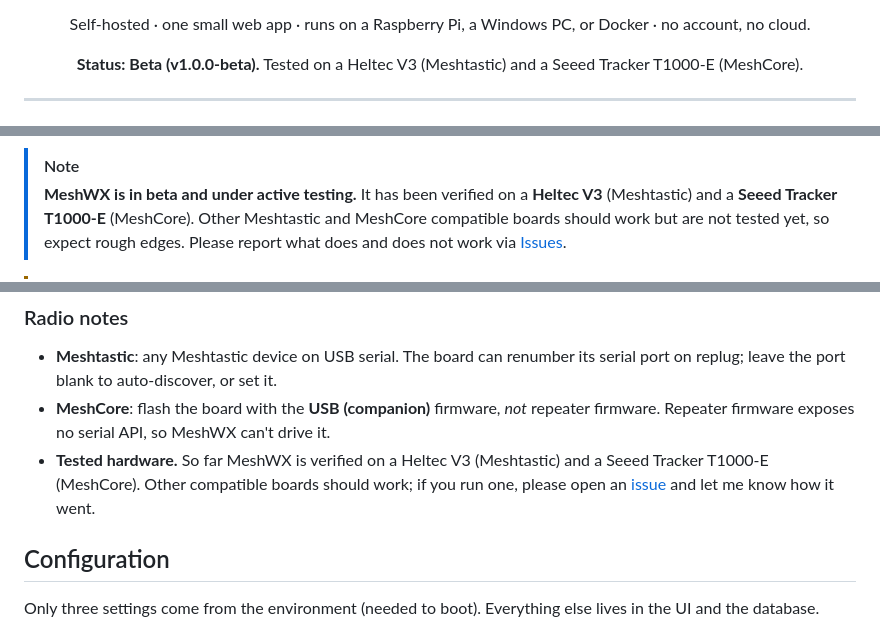
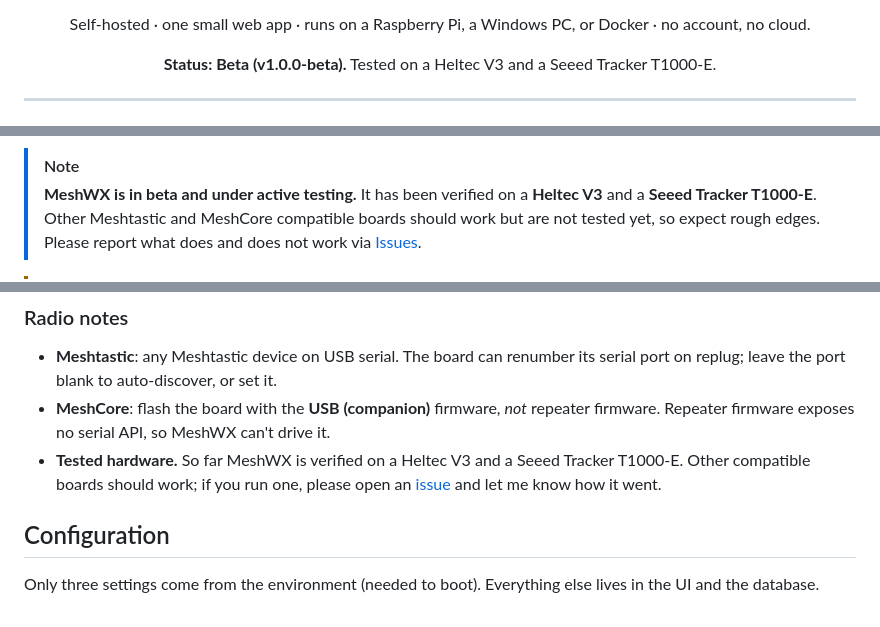
Before and after one commit to BrokenSignal/MeshWX, a Markdown page: README.md, 3 parts joined by grey strips. GitHub-like rendering.

Commit message:
README: don't tie each test board to one protocol (MeshCore was tested on the Heltec too)

```diff
--- a/README.md
+++ b/README.md
@@ -12,7 +12,7 @@
 </p>
 
 <p align="center">
-  <b>Status: Beta (v1.0.0-beta).</b> Tested on a Heltec V3 (Meshtastic) and a Seeed Tracker T1000-E (MeshCore).
+  <b>Status: Beta (v1.0.0-beta).</b> Tested on a Heltec V3 and a Seeed Tracker T1000-E.
 </p>
 
 ---
@@ -22,8 +22,7 @@
 </p>
 
 > [!NOTE]
-> **MeshWX is in beta and under active testing.** It has been verified on a **Heltec V3**
-> (Meshtastic) and a **Seeed Tracker T1000-E** (MeshCore). Other Meshtastic and MeshCore
+> **MeshWX is in beta and under active testing.** It has been verified on a **Heltec V3** and a **Seeed Tracker T1000-E**. Other Meshtastic and MeshCore
 > compatible boards should work but are not tested yet, so expect rough edges. Please report
 > what does and does not work via [Issues](../../issues).
 
@@ -121,8 +120,8 @@ No Python install required. Windows may warn about an unrecognized app the first
   port on replug; leave the port blank to auto-discover, or set it.
 - **MeshCore**: flash the board with the **USB (companion)** firmware, *not* repeater
   firmware. Repeater firmware exposes no serial API, so MeshWX can't drive it.
-- **Tested hardware.** So far MeshWX is verified on a Heltec V3 (Meshtastic) and a Seeed
-  Tracker T1000-E (MeshCore). Other compatible boards should work; if you run one, please
+- **Tested hardware.** So far MeshWX is verified on a Heltec V3 and a Seeed
+  Tracker T1000-E. Other compatible boards should work; if you run one, please
   open an [issue](../../issues) and let me know how it went.
 
 ## Configuration
```
